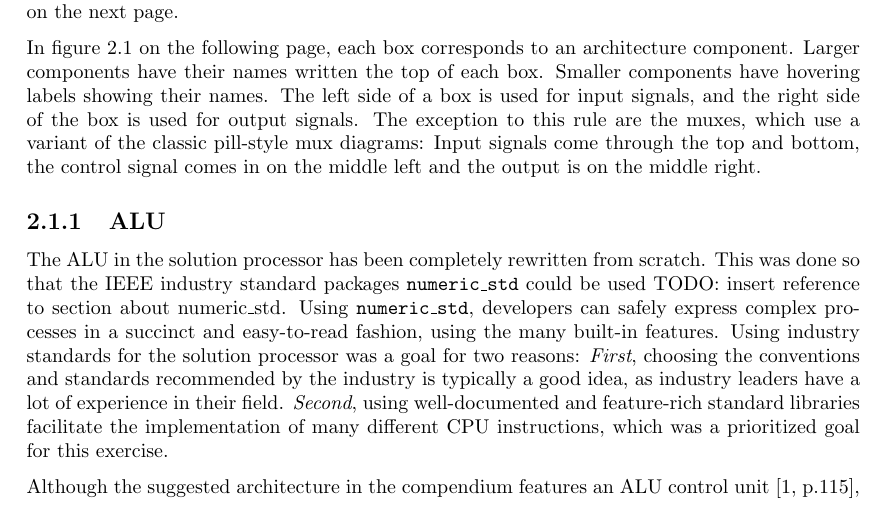
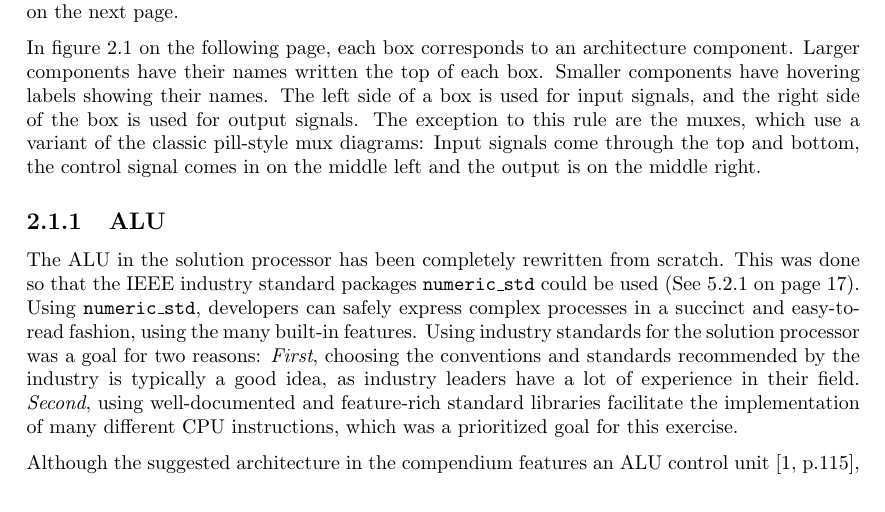
Before and after one commit to dmkons/reports, a LaTeX thesis (01/report.tex, which reads 01/solution/solution-architecture/alu.tex): part of page 11 of 28, cut so that both start at the same text. Compiled offline with pdfLaTeX.

Commit message:
added label to numeric std section and vref in alu.tex

```diff
--- a/01/solution/solution-architecture/alu.tex
+++ b/01/solution/solution-architecture/alu.tex
@@ -1,5 +1,5 @@
 The ALU in the solution processor has been completely rewritten from scratch.
-This was done so that the IEEE industry standard packages \texttt{numeric\_std} could be used TODO: insert reference to section about numeric\_std.
+This was done so that the IEEE industry standard packages \texttt{numeric\_std} could be used (See \vref{sec:numeric-std}).
 Using \texttt{numeric\_std}, developers can safely express complex processes in a succinct and easy-to-read fashion, using the many built-in features.
 Using industry standards for the solution processor was a goal for two reasons:
 \textit{First}, choosing the conventions and standards recommended by the industry is typically a good idea, as industry leaders have a lot of experience in their field.
```
Also changed, not shown: 01/discussion/discussion.tex (+1 -1 lines).
